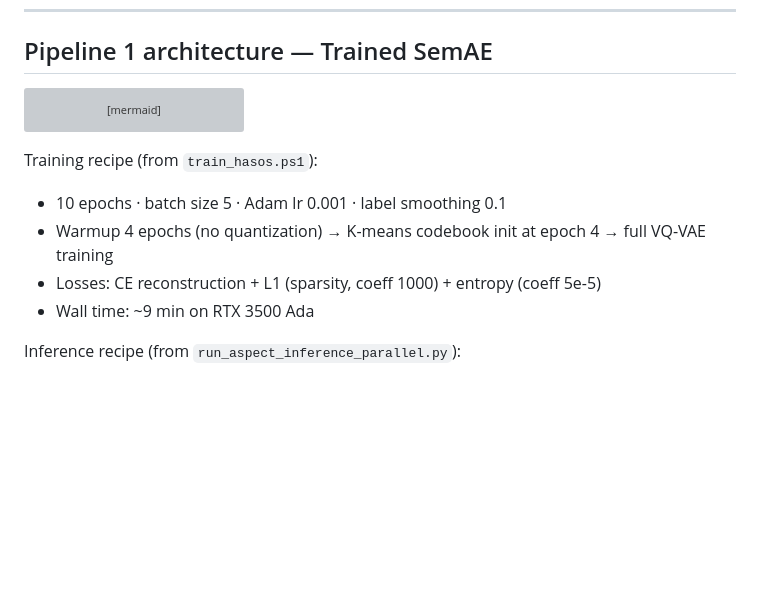
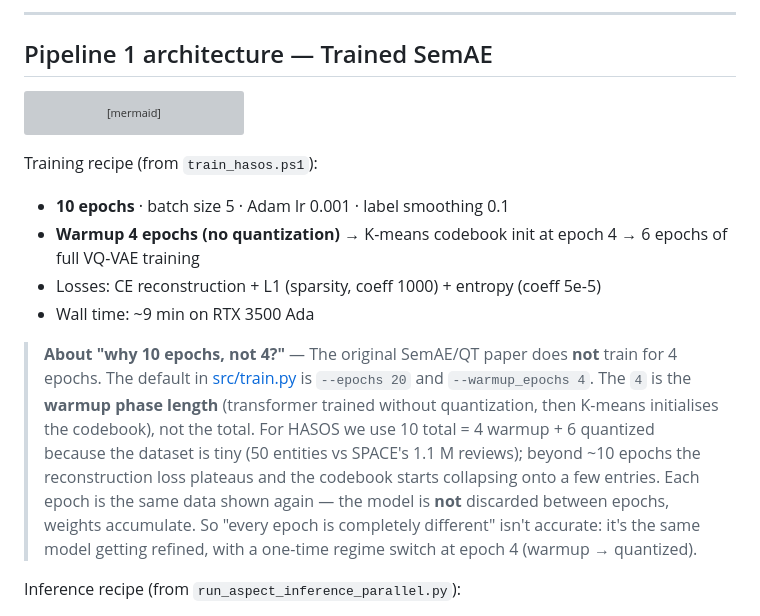
Before and after one commit to Meanliss/hotel-aspect-summarization, a Markdown page: README.md, the part around one of its changes. GitHub-like rendering; blank space fills up the shorter version; grey boxes are pictures that could not be loaded.

````diff
--- a/README.md
+++ b/README.md
@@ -52,3 +123,5 @@ Per-file folders with `top10_hotels_pipeline_log.md` (auto-detected *Pipeline Is
+---
+
 ## Pipeline 1 architecture — Trained SemAE
 
 ```mermaid
@@ -67,10 +140,12 @@ flowchart LR
 
 Training recipe (from `train_hasos.ps1`):
 
-- 10 epochs · batch size 5 · Adam lr 0.001 · label smoothing 0.1
-- Warmup 4 epochs (no quantization) → K-means codebook init at epoch 4 → full VQ-VAE training
+- **10 epochs** · batch size 5 · Adam lr 0.001 · label smoothing 0.1
+- **Warmup 4 epochs (no quantization)** → K-means codebook init at epoch 4 → 6 epochs of full VQ-VAE training
 - Losses: CE reconstruction + L1 (sparsity, coeff 1000) + entropy (coeff 5e-5)
 - Wall time: ~9 min on RTX 3500 Ada
+
+> **About "why 10 epochs, not 4?"** — The original SemAE/QT paper does **not** train for 4 epochs. The default in [src/train.py](src/train.py) is `--epochs 20` and `--warmup_epochs 4`. The `4` is the **warmup phase length** (transformer trained without quantization, then K-means initialises the codebook), not the total. For HASOS we use 10 total = 4 warmup + 6 quantized because the dataset is tiny (50 entities vs SPACE's 1.1 M reviews); beyond ~10 epochs the reconstruction loss plateaus and the codebook starts collapsing onto a few entries. Each epoch is the same data shown again — the model is **not** discarded between epochs, weights accumulate. So "every epoch is completely different" isn't accurate: it's the same model getting refined, with a one-time regime switch at epoch 4 (warmup → quantized).
 
 Inference recipe (from `run_aspect_inference_parallel.py`):
 
````
Also changed, not shown: other parts of README.md (+71 -0 lines).
